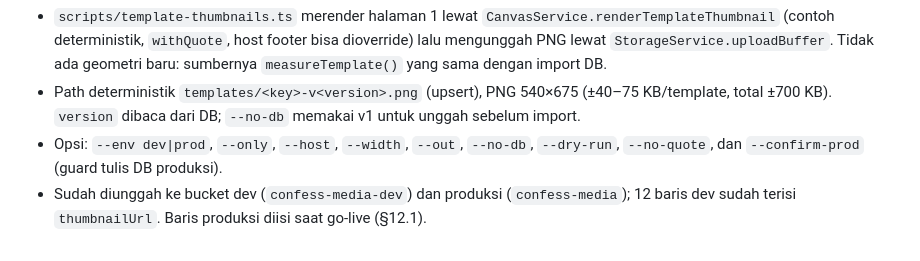
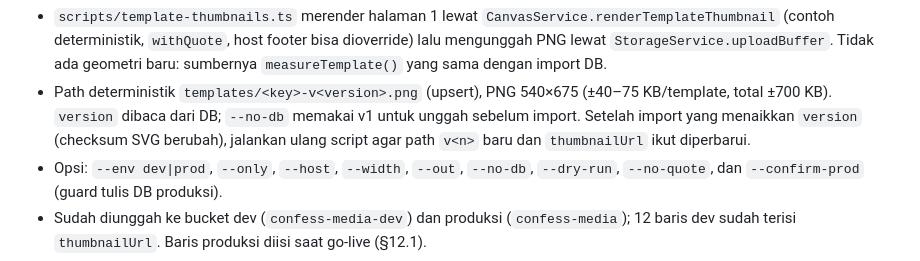
Before and after one commit to ululhikam/be_FnC, a Markdown page: docs/template-svg-db-plan.md, the part around the change. GitHub-like rendering.

Commit message:
docs(template): ingatkan render ulang thumbnail setelah version naik

```diff
--- a/docs/template-svg-db-plan.md
+++ b/docs/template-svg-db-plan.md
@@ -609,6 +609,8 @@ Yang **tetap** di frontend: `videoNormalizer.js` (ffmpeg.wasm) dan `MediaUploade
   dengan import DB.
 - Path deterministik `templates/<key>-v<version>.png` (upsert), PNG 540×675 (±40–75 KB/template,
   total ±700 KB). `version` dibaca dari DB; `--no-db` memakai v1 untuk unggah sebelum import.
+  Setelah import yang menaikkan `version` (checksum SVG berubah), jalankan ulang script agar
+  path `v<n>` baru dan `thumbnailUrl` ikut diperbarui.
 - Opsi: `--env dev|prod`, `--only`, `--host`, `--width`, `--out`, `--no-db`, `--dry-run`,
   `--no-quote`, dan `--confirm-prod` (guard tulis DB produksi).
 - Sudah diunggah ke bucket dev (`confess-media-dev`) dan produksi (`confess-media`); 12 baris
```
